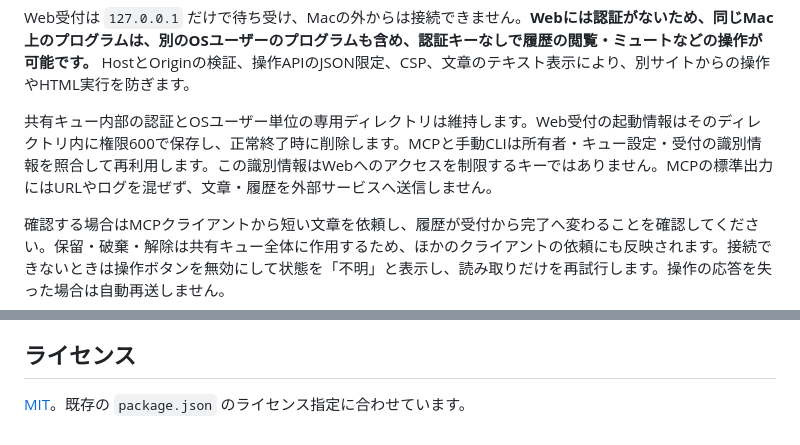
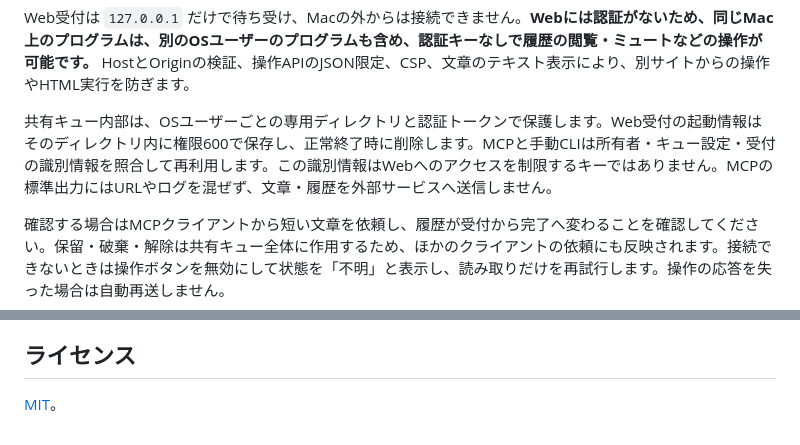
Before and after one commit to mumei/mcp-speak, a Markdown page: README.md, 2 parts joined by grey strips. GitHub-like rendering.

```diff
--- a/README.md
+++ b/README.md
@@ -128,7 +128,7 @@ PCでは左に受け付けた順の発話履歴、右に再生操作・音声設
 
 Web受付は `127.0.0.1` だけで待ち受け、Macの外からは接続できません。**Webには認証がないため、同じMac上のプログラムは、別のOSユーザーのプログラムも含め、認証キーなしで履歴の閲覧・ミュートなどの操作が可能です。** HostとOriginの検証、操作APIのJSON限定、CSP、文章のテキスト表示により、別サイトからの操作やHTML実行を防ぎます。
 
-共有キュー内部の認証とOSユーザー単位の専用ディレクトリは維持します。Web受付の起動情報はそのディレクトリ内に権限600で保存し、正常終了時に削除します。MCPと手動CLIは所有者・キュー設定・受付の識別情報を照合して再利用します。この識別情報はWebへのアクセスを制限するキーではありません。MCPの標準出力にはURLやログを混ぜず、文章・履歴を外部サービスへ送信しません。
+共有キュー内部は、OSユーザーごとの専用ディレクトリと認証トークンで保護します。Web受付の起動情報はそのディレクトリ内に権限600で保存し、正常終了時に削除します。MCPと手動CLIは所有者・キュー設定・受付の識別情報を照合して再利用します。この識別情報はWebへのアクセスを制限するキーではありません。MCPの標準出力にはURLやログを混ぜず、文章・履歴を外部サービスへ送信しません。
 
 確認する場合はMCPクライアントから短い文章を依頼し、履歴が受付から完了へ変わることを確認してください。保留・破棄・解除は共有キュー全体に作用するため、ほかのクライアントの依頼にも反映されます。接続できないときは操作ボタンを無効にして状態を「不明」と表示し、読み取りだけを再試行します。操作の応答を失った場合は自動再送しません。
 
@@ -253,4 +262,4 @@ MCPはアプリからツールを呼び出すためのプロトコルです。
 
 ## ライセンス
 
-[MIT](LICENSE)。既存の `package.json` のライセンス指定に合わせています。
+[MIT](LICENSE)。
```
Also changed, not shown: other parts of README.md (+17 -8 lines).
